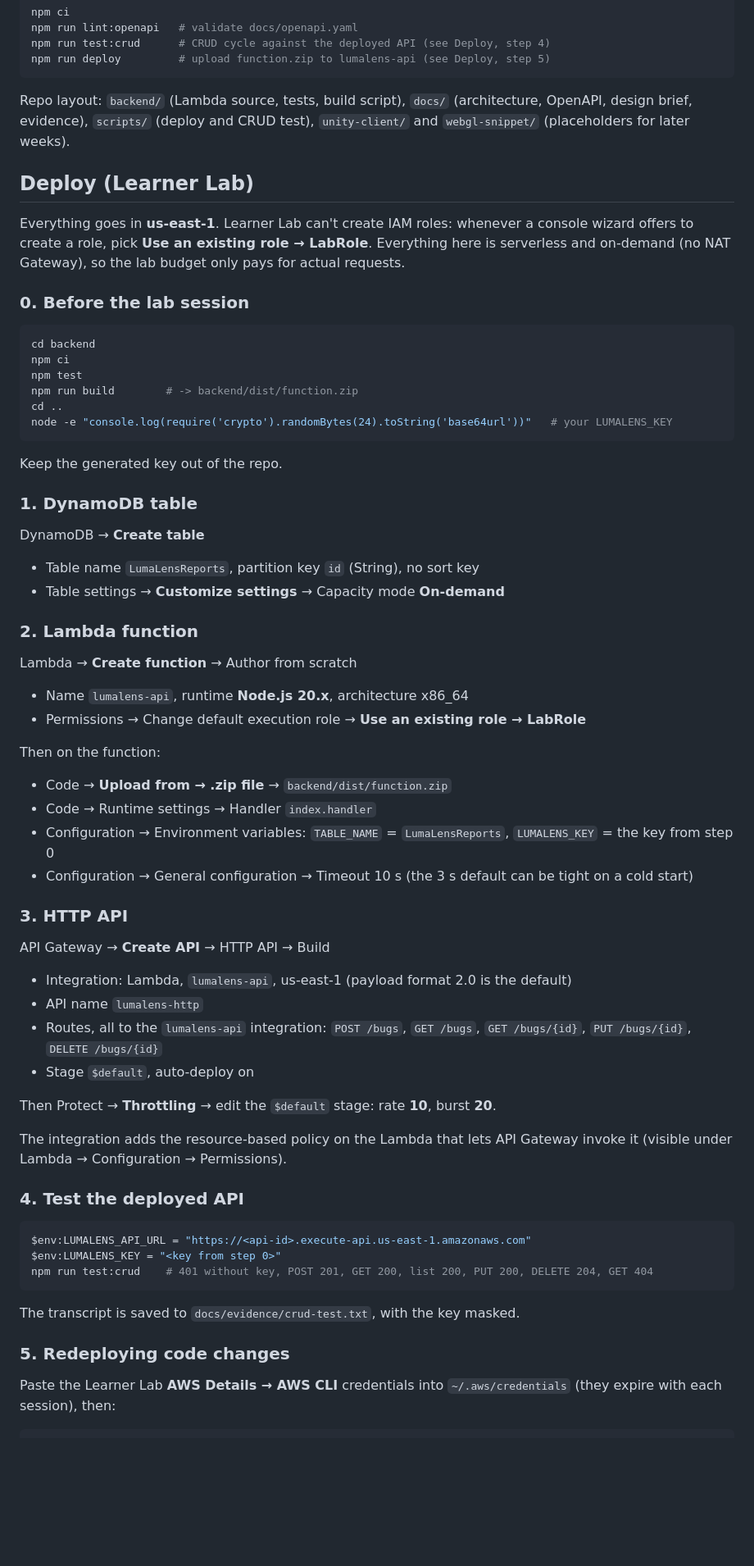
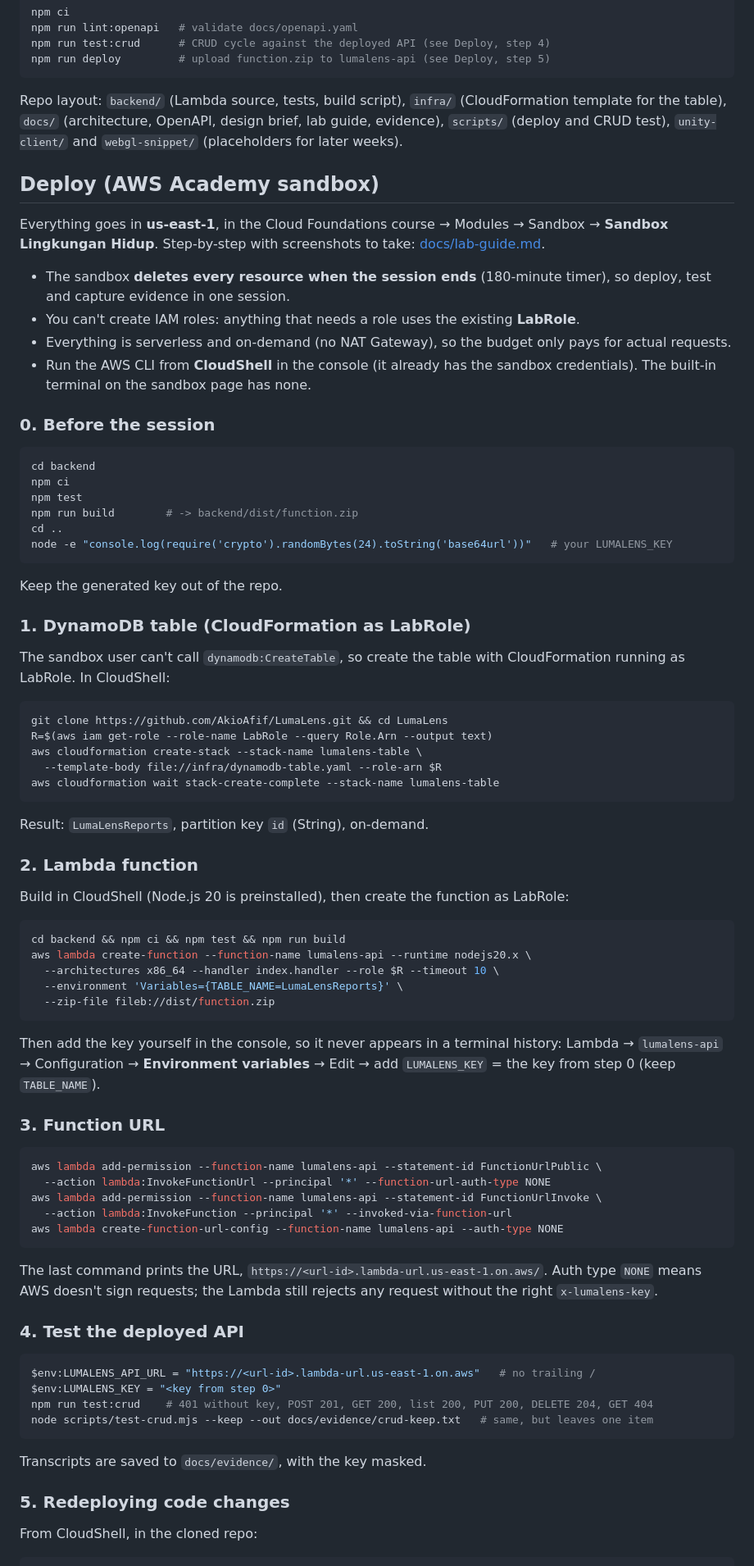
Before and after one commit to AkioAfif/LumaLens, a Markdown page: README.md, the part around one of its changes. Shown at 82% size. Rendered like a GitHub page; blank space fills up the shorter version.

````diff
--- a/README.md
+++ b/README.md
@@ -73,13 +79,18 @@ npm run test:crud      # CRUD cycle against the deployed API (see Deploy, step 4
 npm run deploy         # upload function.zip to lumalens-api (see Deploy, step 5)
 ```
 
-Repo layout: `backend/` (Lambda source, tests, build script), `docs/` (architecture, OpenAPI, design brief, evidence), `scripts/` (deploy and CRUD test), `unity-client/` and `webgl-snippet/` (placeholders for later weeks).
+Repo layout: `backend/` (Lambda source, tests, build script), `infra/` (CloudFormation template for the table), `docs/` (architecture, OpenAPI, design brief, lab guide, evidence), `scripts/` (deploy and CRUD test), `unity-client/` and `webgl-snippet/` (placeholders for later weeks).
 
-## Deploy (Learner Lab)
+## Deploy (AWS Academy sandbox)
 
-Everything goes in **us-east-1**. Learner Lab can't create IAM roles: whenever a console wizard offers to create a role, pick **Use an existing role → LabRole**. Everything here is serverless and on-demand (no NAT Gateway), so the lab budget only pays for actual requests.
+Everything goes in **us-east-1**, in the Cloud Foundations course → Modules → Sandbox → **Sandbox Lingkungan Hidup**. Step-by-step with screenshots to take: [docs/lab-guide.md](docs/lab-guide.md).
 
-### 0. Before the lab session
+- The sandbox **deletes every resource when the session ends** (180-minute timer), so deploy, test and capture evidence in one session.
+- You can't create IAM roles: anything that needs a role uses the existing **LabRole**.
+- Everything is serverless and on-demand (no NAT Gateway), so the budget only pays for actual requests.
+- Run the AWS CLI from **CloudShell** in the console (it already has the sandbox credentials). The built-in terminal on the sandbox page has none.
+
+### 0. Before the session
 
 ```powershell
 cd backend
@@ -92,47 +103,58 @@ node -e "console.log(require('crypto').randomBytes(24).toString('base64url'))"
 
 Keep the generated key out of the repo.
 
-### 1. DynamoDB table
+### 1. DynamoDB table (CloudFormation as LabRole)
 
-DynamoDB → **Create table**
-- Table name `LumaLensReports`, partition key `id` (String), no sort key
-- Table settings → **Customize settings** → Capacity mode **On-demand**
+The sandbox user can't call `dynamodb:CreateTable`, so create the table with CloudFormation running as LabRole. In CloudShell:
+
+```bash
+git clone https://github.com/AkioAfif/LumaLens.git && cd LumaLens
+R=$(aws iam get-role --role-name LabRole --query Role.Arn --output text)
+aws cloudformation create-stack --stack-name lumalens-table \
+  --template-body file://infra/dynamodb-table.yaml --role-arn $R
+aws cloudformation wait stack-create-complete --stack-name lumalens-table
+```
+
+Result: `LumaLensReports`, partition key `id` (String), on-demand.
 
 ### 2. Lambda function
 
-Lambda → **Create function** → Author from scratch
-- Name `lumalens-api`, runtime **Node.js 20.x**, architecture x86_64
-- Permissions → Change default execution role → **Use an existing role → LabRole**
+Build in CloudShell (Node.js 20 is preinstalled), then create the function as LabRole:
 
-Then on the function:
-- Code → **Upload from → .zip file** → `backend/dist/function.zip`
-- Code → Runtime settings → Handler `index.handler`
-- Configuration → Environment variables: `TABLE_NAME` = `LumaLensReports`, `LUMALENS_KEY` = the key from step 0
-- Configuration → General configuration → Timeout 10 s (the 3 s default can be tight on a cold start)
+```bash
+cd backend && npm ci && npm test && npm run build
+aws lambda create-function --function-name lumalens-api --runtime nodejs20.x \
+  --architectures x86_64 --handler index.handler --role $R --timeout 10 \
+  --environment 'Variables={TABLE_NAME=LumaLensReports}' \
+  --zip-file fileb://dist/function.zip
+```
 
-### 3. HTTP API
+Then add the key yourself in the console, so it never appears in a terminal history: Lambda → `lumalens-api` → Configuration → **Environment variables** → Edit → add `LUMALENS_KEY` = the key from step 0 (keep `TABLE_NAME`).
 
-API Gateway → **Create API** → HTTP API → Build
-- Integration: Lambda, `lumalens-api`, us-east-1 (payload format 2.0 is the default)
-- API name `lumalens-http`
-- Routes, all to the `lumalens-api` integration: `POST /bugs`, `GET /bugs`, `GET /bugs/{id}`, `PUT /bugs/{id}`, `DELETE /bugs/{id}`
-- Stage `$default`, auto-deploy on
+### 3. Function URL
 
-Then Protect → **Throttling** → edit the `$default` stage: rate **10**, burst **20**.
+```bash
+aws lambda add-permission --function-name lumalens-api --statement-id FunctionUrlPublic \
+  --action lambda:InvokeFunctionUrl --principal '*' --function-url-auth-type NONE
+aws lambda add-permission --function-name lumalens-api --statement-id FunctionUrlInvoke \
+  --action lambda:InvokeFunction --principal '*' --invoked-via-function-url
+aws lambda create-function-url-config --function-name lumalens-api --auth-type NONE
+```
 
-The integration adds the resource-based policy on the Lambda that lets API Gateway invoke it (visible under Lambda → Configuration → Permissions).
+The last command prints the URL, `https://<url-id>.lambda-url.us-east-1.on.aws/`. Auth type `NONE` means AWS doesn't sign requests; the Lambda still rejects any request without the right `x-lumalens-key`.
 
 ### 4. Test the deployed API
 
 ```powershell
-$env:LUMALENS_API_URL = "https://<api-id>.execute-api.us-east-1.amazonaws.com"
+$env:LUMALENS_API_URL = "https://<url-id>.lambda-url.us-east-1.on.aws"   # no trailing /
 $env:LUMALENS_KEY = "<key from step 0>"
 npm run test:crud    # 401 without key, POST 201, GET 200, list 200, PUT 200, DELETE 204, GET 404
+node scripts/test-crud.mjs --keep --out docs/evidence/crud-keep.txt   # same, but leaves one item
 ```
 
-The transcript is saved to `docs/evidence/crud-test.txt`, with the key masked.
+Transcripts are saved to `docs/evidence/`, with the key masked.
 
 ### 5. Redeploying code changes
 
-Paste the Learner Lab **AWS Details → AWS CLI** credentials into `~/.aws/credentials` (they expire with each session), then:
+From CloudShell, in the cloned repo:
 
````
Also changed, not shown: other parts of README.md (+43 -18 lines), docs/architecture.md (+22 -12 lines), docs/lab-guide.md (added, +190 -0 lines), docs/architecture.png, 8 other files.
